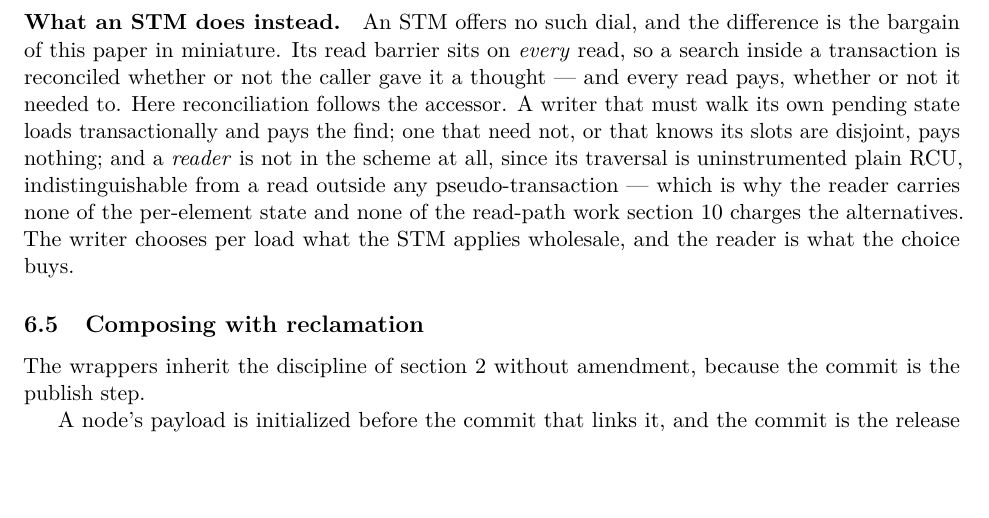
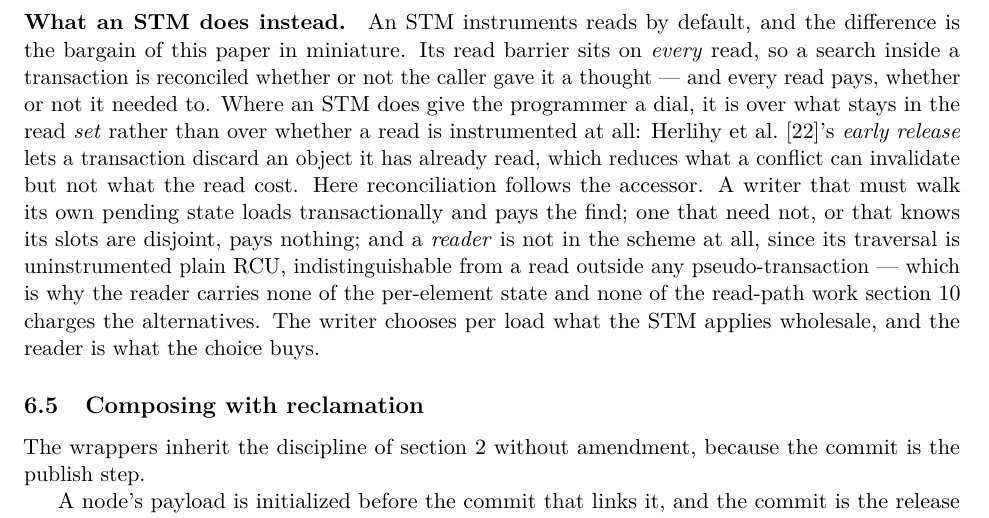
Before and after one commit to compudj/articles, a LaTeX paper (p1-sw-flip-latch/main.tex): part of page 28 of 48, cut so that both start at the same text, the shorter picture padded with empty space. Compiled offline with pdfLaTeX.

Commit message:
p1: do not claim no STM offers such a dial
McKenney: "I don't know that, having not kept up with STM literature for some
time.  Have you checked?"

The claim was "An STM offers no such dial" -- an unqualified universal negative
about a large and long-running literature, which is the register the series
forbids itself elsewhere (sec:norddcss: "we are not aware of", never "first").
It should not have been written that way regardless of what a survey would
find.

And a counterexample is in our own bibliography.  herlihy2003dstm, cited three
paragraphs earlier for deferred-update read-your-own-writes, is the paper that
introduced EARLY RELEASE: explicit programmer control over what stays in the
read set.  That is a dial.  It is not the same dial, which is the point worth
making, but "no such dial" cannot survive it.

The paragraph now states the default rather than a universal, and draws the
distinction that actually separates the two: an STM's dial, where it offers one,
is over what stays in the read SET -- early release discards an object already
read, reducing what a conflict can invalidate but not what the read cost --
whereas here the dial is over whether a read is instrumented at all.  That is
checkable, it is true of the design this paper is contrasting itself with, and
it is stronger than the sentence it replaces, because it names what the STM does
offer and shows it is a different axis.

NOT a literature survey.  This fixes an overclaim and cites the counterexample
already in the bibliography; whether a current survey turns up an STM with a
per-read instrumentation dial is an open question, and the text no longer
depends on the answer.

Signed-off-by: Mathieu Desnoyers <mathieu.desnoyers@efficios.com>

```diff
--- a/p1-sw-flip-latch/main.tex
+++ b/p1-sw-flip-latch/main.tex
@@ -1879,11 +1879,16 @@ which is why a debug build
 the declaration should be made only where disjointness is structural rather than
 merely observed.
 
-\paragraph{What an STM does instead.} An STM offers no such dial, and the
-difference is the bargain of this paper in miniature. Its read barrier sits on \emph{every} read, so a search inside a
+\paragraph{What an STM does instead.} An STM instruments reads by default, and
+the difference is the bargain of this paper in miniature. Its read barrier sits
+on \emph{every} read, so a search inside a
 transaction is reconciled whether or not the caller gave it a thought --- and
-every read pays, whether or not it needed to. Here reconciliation follows the
-accessor. A writer that must walk its own pending state loads transactionally
+every read pays, whether or not it needed to. Where an STM does give the
+programmer a dial, it is over what stays in the read \emph{set} rather than over
+whether a read is instrumented at all: \citet{herlihy2003dstm}'s \emph{early
+release} lets a transaction discard an object it has already read, which reduces
+what a conflict can invalidate but not what the read cost. Here reconciliation
+follows the accessor. A writer that must walk its own pending state loads transactionally
 and pays the find; one that need not, or that knows its slots are disjoint, pays
 nothing; and a \emph{reader} is not in the scheme at all, since its traversal is
 uninstrumented plain \rcu, indistinguishable from a read outside any
```
